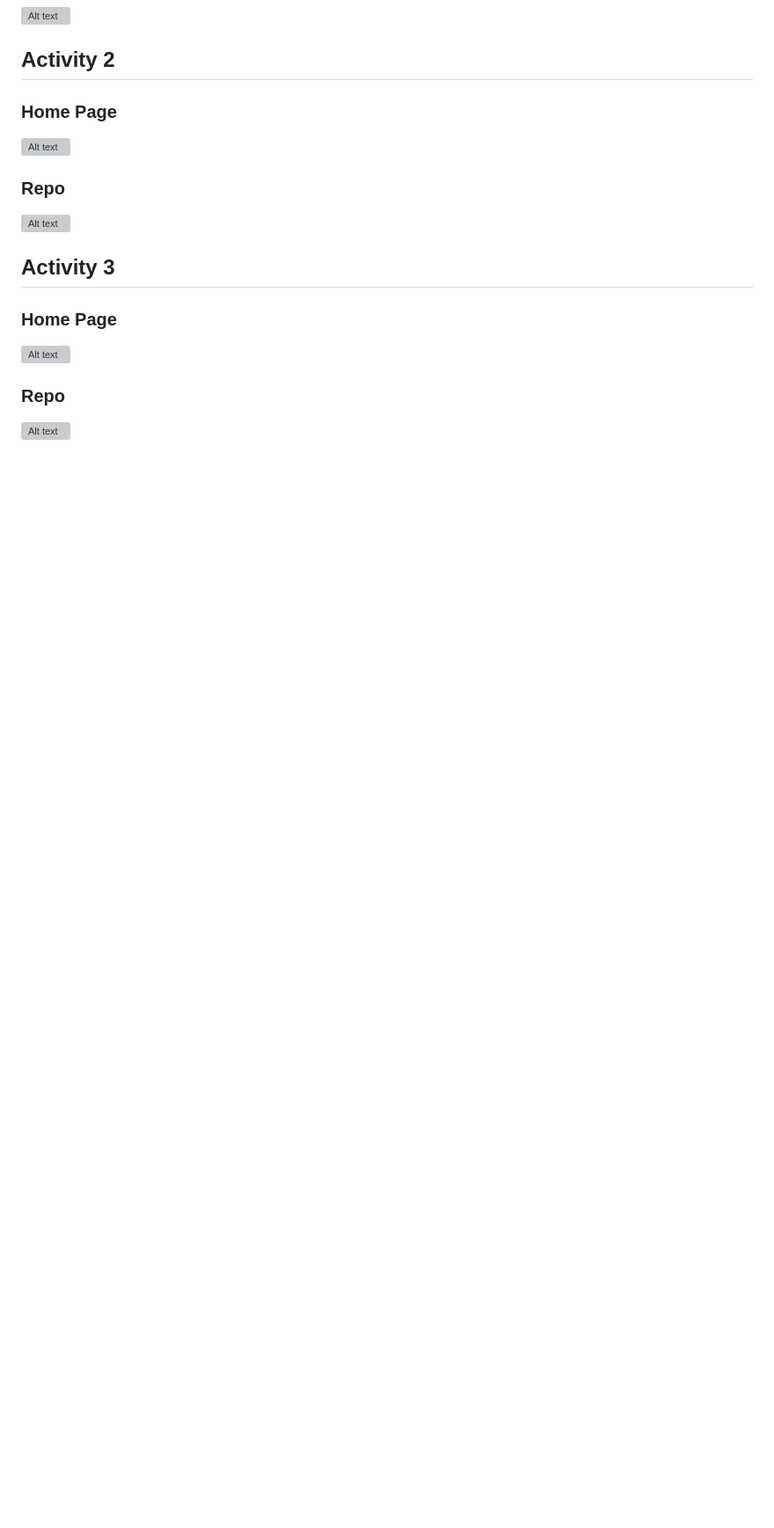
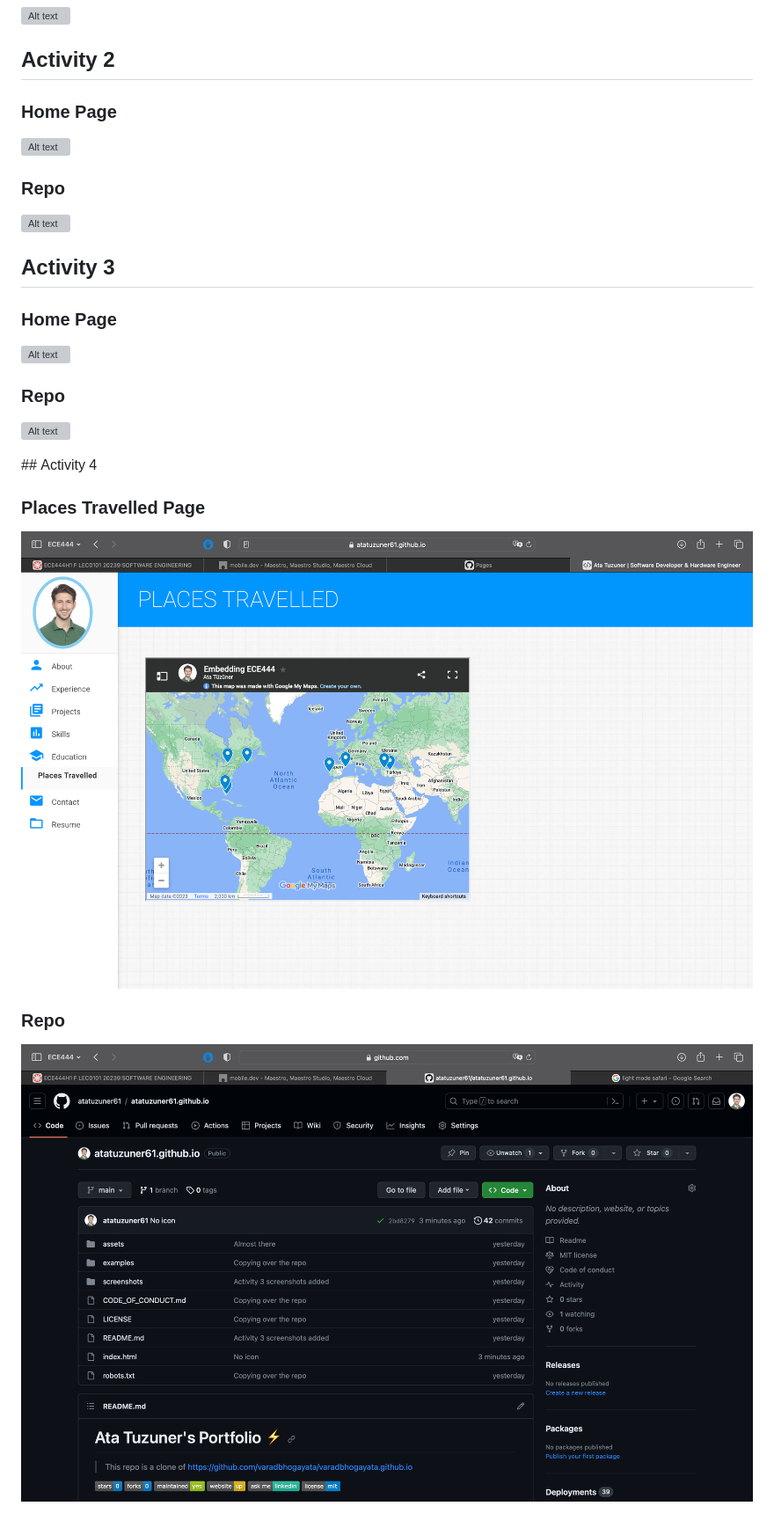
Before and after one commit to atatuzuner61/atatuzuner61.github.io, a Markdown page: README.md, the part around the change. Shown: that part at 88% size. Rendered like a GitHub page; pictures changed too: screenshots/A4 Places Travelled.png (added), screenshots/A4 Repo.png (added); blank space fills up the shorter version; grey boxes are pictures that could not be loaded.

Commit message:
Activity 4 screenshots added.

```diff
--- a/README.md
+++ b/README.md
@@ -89,3 +89,10 @@ This project is licensed under the MIT License - see the [LICENSE.md](./LICENSE)
 
 ### Repo
 ![Alt text](./screenshots/A3%20Repo.png)
+
+## Activity 4
+### Places Travelled Page
+![Alt text](./screenshots/A4%20Places%20Travelled.png)
+
+### Repo
+![Alt text](./screenshots/A4%20Repo.png)
```
